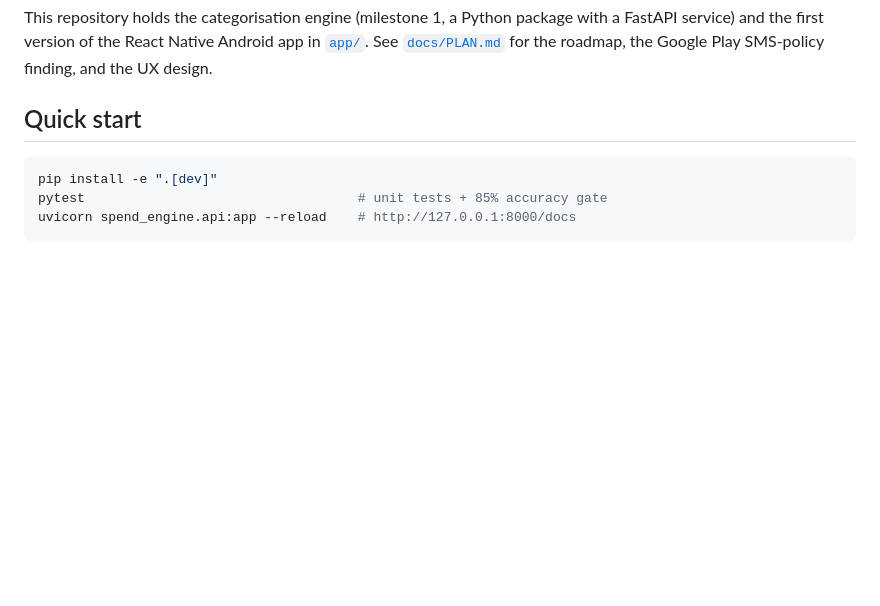
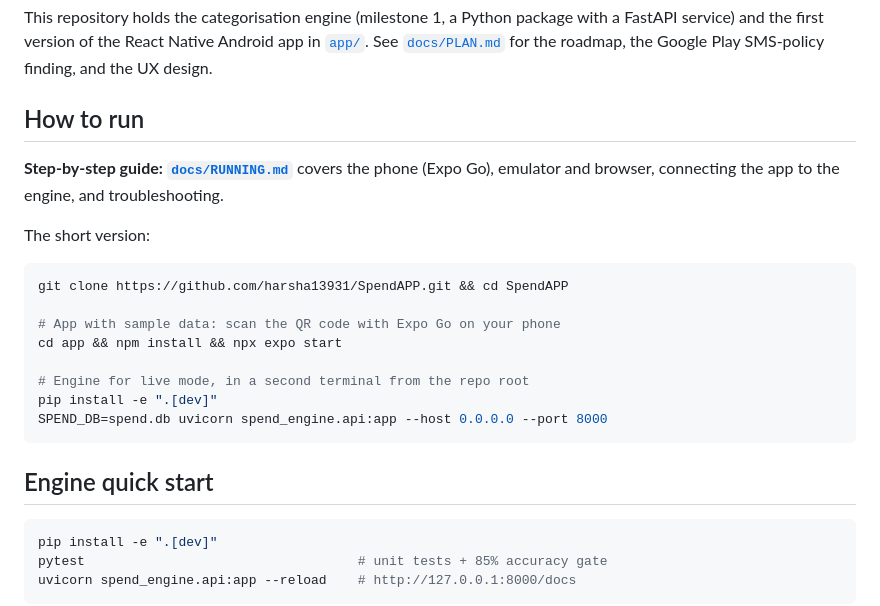
Before and after one commit to harsha13931/SpendAPP, a Markdown page: README.md, the part around the change. GitHub-like rendering; blank space fills up the shorter version.

````diff
--- a/README.md
+++ b/README.md
@@ -8,7 +8,26 @@ package with a FastAPI service) and the first version of the React Native
 Android app in [`app/`](app/README.md). See [`docs/PLAN.md`](docs/PLAN.md) for the
 roadmap, the Google Play SMS-policy finding, and the UX design.
 
-## Quick start
+## How to run
+
+**Step-by-step guide: [`docs/RUNNING.md`](docs/RUNNING.md)** covers the phone
+(Expo Go), emulator and browser, connecting the app to the engine, and
+troubleshooting.
+
+The short version:
+
+```bash
+git clone https://github.com/harsha13931/SpendAPP.git && cd SpendAPP
+
+# App with sample data: scan the QR code with Expo Go on your phone
+cd app && npm install && npx expo start
+
+# Engine for live mode, in a second terminal from the repo root
+pip install -e ".[dev]"
+SPEND_DB=spend.db uvicorn spend_engine.api:app --host 0.0.0.0 --port 8000
+```
+
+## Engine quick start
 
 ```bash
 pip install -e ".[dev]"
````
Also changed, not shown: app/README.md (+3 -0 lines), docs/RUNNING.md (added, +136 -0 lines).
